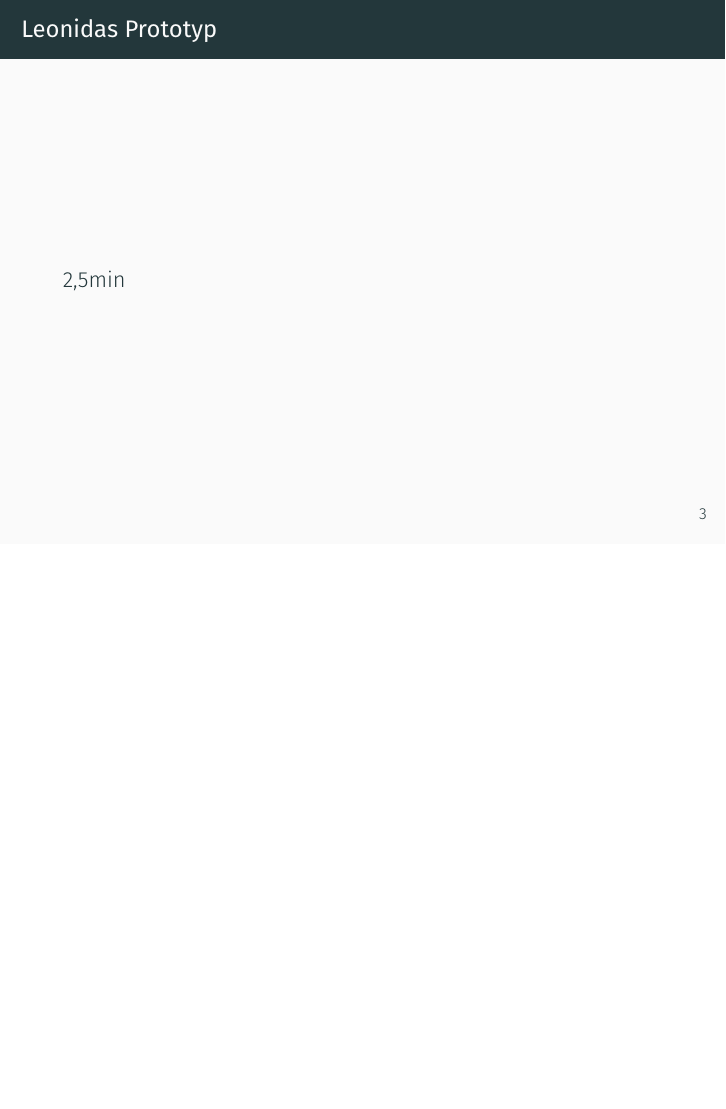
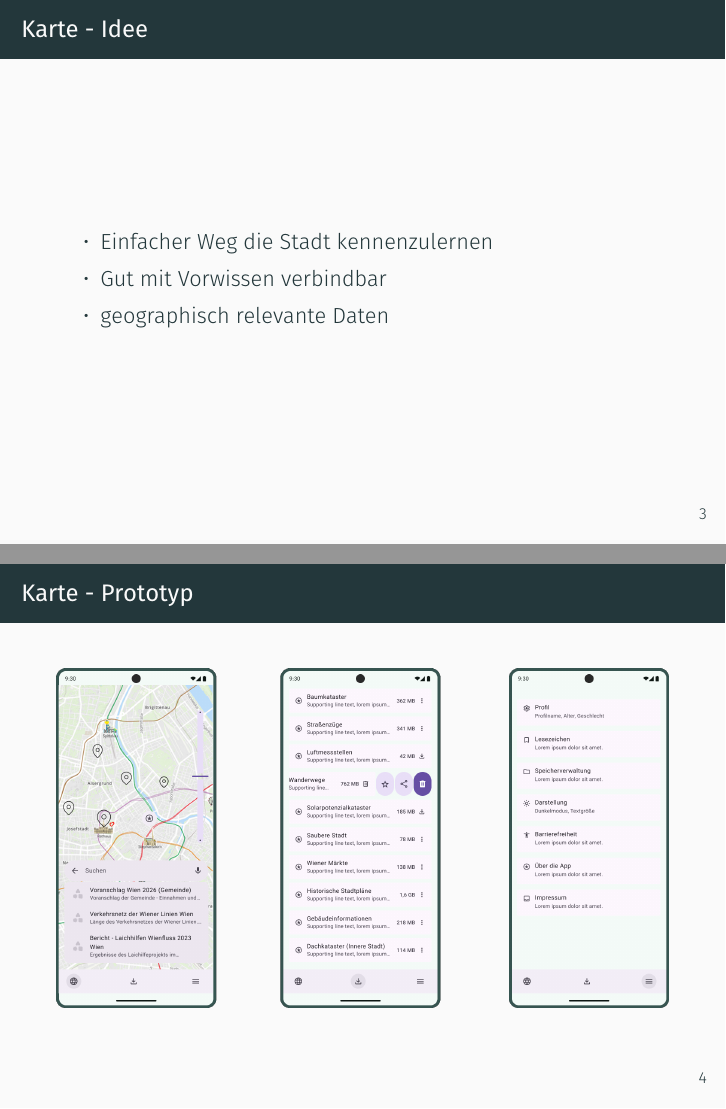
Before and after one commit to L-28/hci-2026s, LaTeX slides (presentation/presentation.tex, which reads presentation/sections/leonidas.tex): page 6 of 30 before the commit and pages 6 and 7 of 34 after it, the two joined at a grey line, the shorter picture padded with empty space. Compiled offline with XeLaTeX; a missing font is replaced by an installed copy or a similar font.

Commit message:
Began Leonidas has

```diff
--- a/presentation/sections/leonidas.tex
+++ b/presentation/sections/leonidas.tex
@@ -1,3 +1,12 @@
-  \begin{frame}{Leonidas Prototyp}
-    ~2,5min
+  \begin{frame}{Karte - Idee}
+    \begin{itemize}
+        \item Einfacher Weg die Stadt kennenzulernen
+        \item Gut mit Vorwissen verbindbar
+        \item geographisch relevante Daten
+    \end{itemize}
   \end{frame}
+  \begin{frame}{Karte - Prototyp}
+    \begin{center}
+        \includegraphics[width=\textwidth]{images/prototype_leonidas.png}
+    \end{center}
+  \end{frame}
```
Also changed, not shown: presentation/images/prototype_leonidas.png (added), presentation/sections/leonidas.tex (6 more changed lines), 1 other file.
